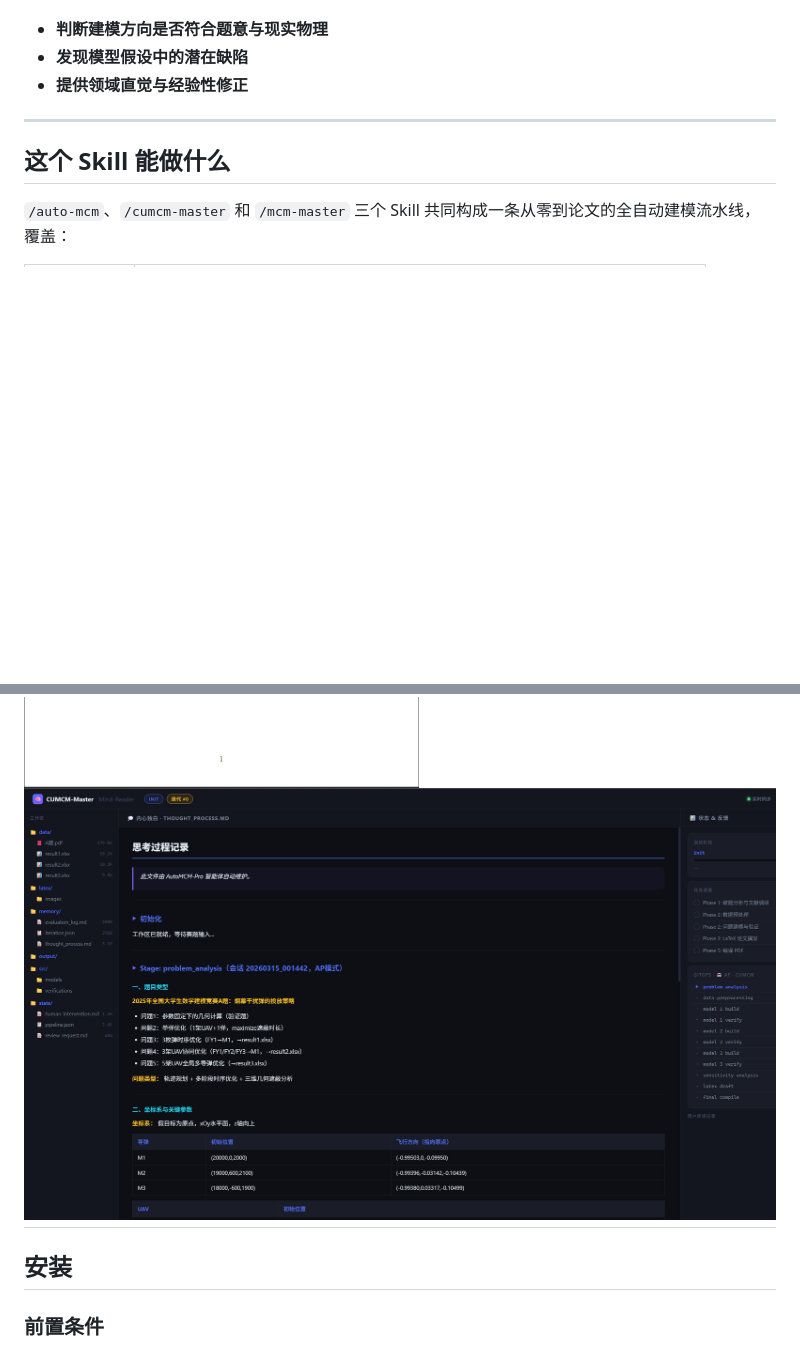
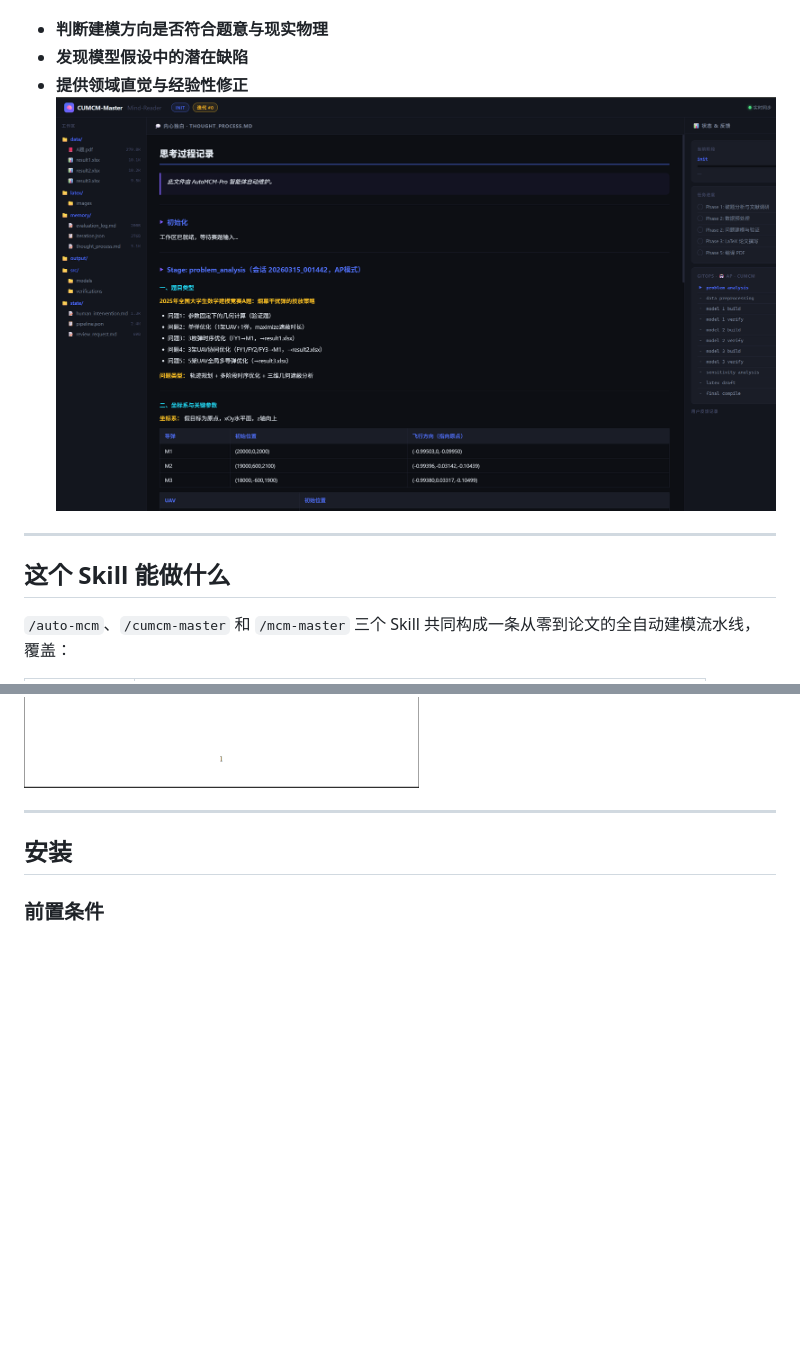
Before and after one commit to RealSeaberry/AutoMCM-Pro, a Markdown page: README.md, 2 parts joined by grey strips. GitHub-like rendering; blank space fills up the shorter version.

Commit message:
Update README to remove duplicate image
Removed duplicate image reference in README and updated content.

```diff
--- a/README.md
+++ b/README.md
@@ -22,7 +22,7 @@
 - **判断建模方向是否符合题意与现实物理**
 - **发现模型假设中的潜在缺陷**
 - **提供领域直觉与经验性修正**
-
+![web ui应用](./demo/CUMCM_Workspace/demo-2.png)
 ---
 
 ## 这个 Skill 能做什么
@@ -184,7 +184,7 @@ AP 模式下 AI 自动运行，但你可以在任意时刻：
 具体建模过程、思考链、生成图表和最终论文详见 [`demo/`](demo/) 目录。**建议直接阅读 `demo/CUMCM_Workspace/latex/main.tex`（或编译后的 PDF）和 `demo/CUMCM_Workspace/memory/thought_process.md`，感受 AI 的完整推理过程。**
 
 ![测试论文的摘要页](./demo/CUMCM_Workspace/demo.png)
-![web ui应用](./demo/CUMCM_Workspace/demo-2.png)
+
 ---
 
 ## 安装
```
